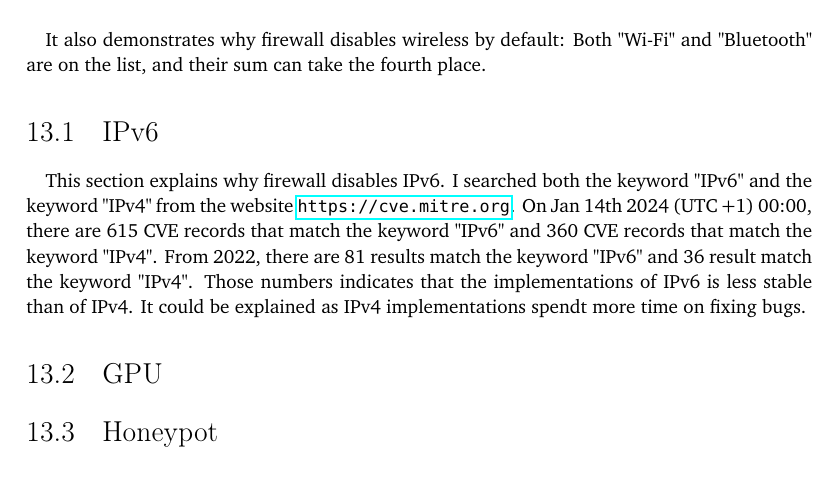
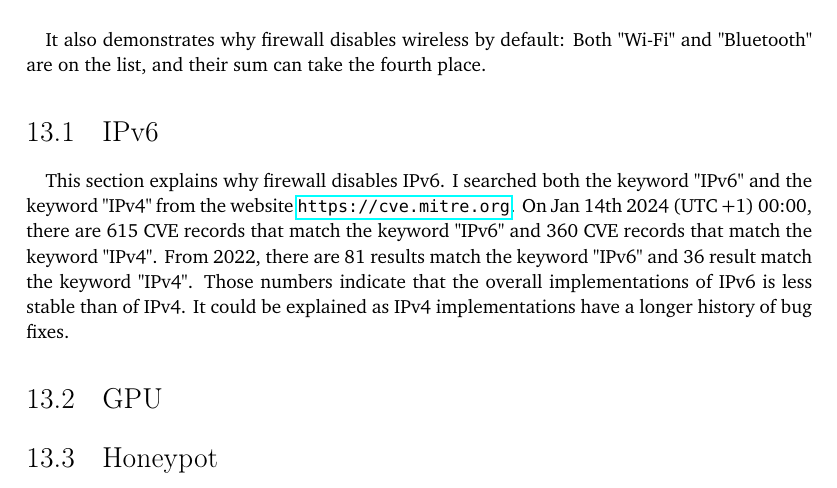
Before and after one commit to YongBinnnnnnnnnnnnnnnnnnnnnnnnnnnnnnnnn/hood, a LaTeX thesis (paper/paper.tex): part of page 58 of 69, cut so that both start at the same text. Compiled offline with pdfLaTeX.

Commit message:
Update paper.tex

```diff
--- a/paper/paper.tex
+++ b/paper/paper.tex
@@ -684,7 +684,7 @@ It also demonstrates why firewall disables wireless by default: Both "Wi-Fi" and
 
 \section{IPv6}
 \paragraph{}
-This section explains why firewall disables IPv6. I searched both the keyword "IPv6" and the keyword "IPv4" from the website \url{https://cve.mitre.org}. On Jan 14th 2024 (UTC +1) 00:00, there are 615 CVE records that match the keyword "IPv6" and 360 CVE records that match the keyword "IPv4". From 2022, there are 81 results match the keyword "IPv6" and 36 result match the keyword "IPv4". Those numbers indicates that the implementations of IPv6 is less stable than of IPv4. It could be explained as IPv4 implementations spendt more time on fixing bugs.
+This section explains why firewall disables IPv6. I searched both the keyword "IPv6" and the keyword "IPv4" from the website \url{https://cve.mitre.org}. On Jan 14th 2024 (UTC +1) 00:00, there are 615 CVE records that match the keyword "IPv6" and 360 CVE records that match the keyword "IPv4". From 2022, there are 81 results match the keyword "IPv6" and 36 result match the keyword "IPv4". Those numbers indicate that the overall implementations of IPv6 is less stable than of IPv4. It could be explained as IPv4 implementations have a longer history of bug fixes.
 
 \section{GPU}
 \section{Honeypot}
```
